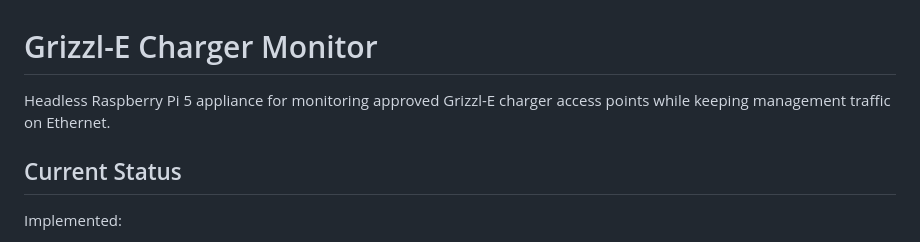
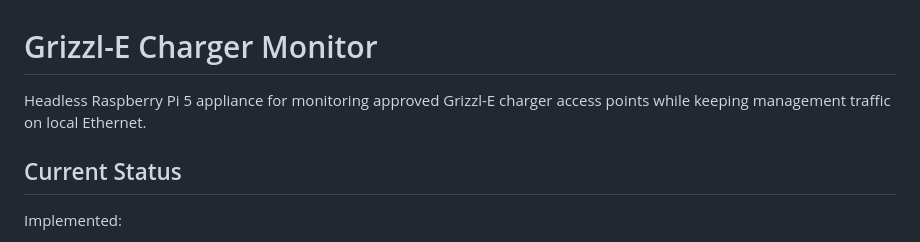
Before and after one commit to shipjona/PI-5-Network-Sniffer, a Markdown page: README.md, the part around the change. Rendered like a GitHub page.

Commit message:
Update README for clarity on Ethernet management

```diff
--- a/README.md
+++ b/README.md
@@ -1,7 +1,7 @@
 # Grizzl-E Charger Monitor
 
 Headless Raspberry Pi 5 appliance for monitoring approved Grizzl-E charger
-access points while keeping management traffic on Ethernet.
+access points while keeping management traffic on local Ethernet.
 
 ## Current Status
 
```
